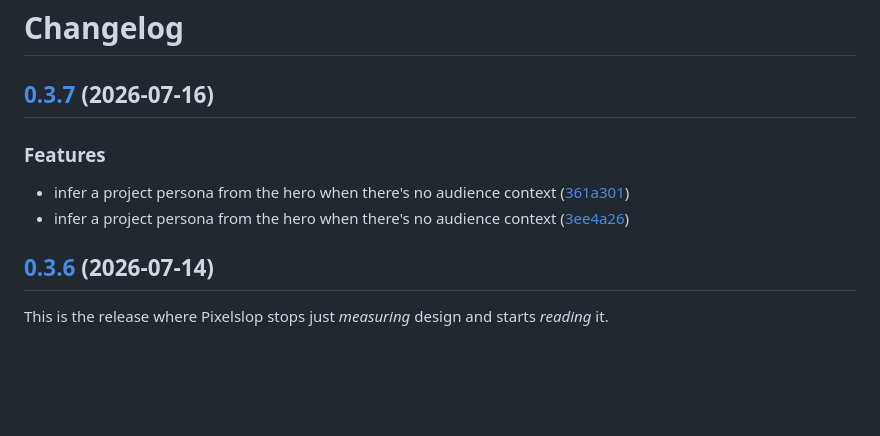
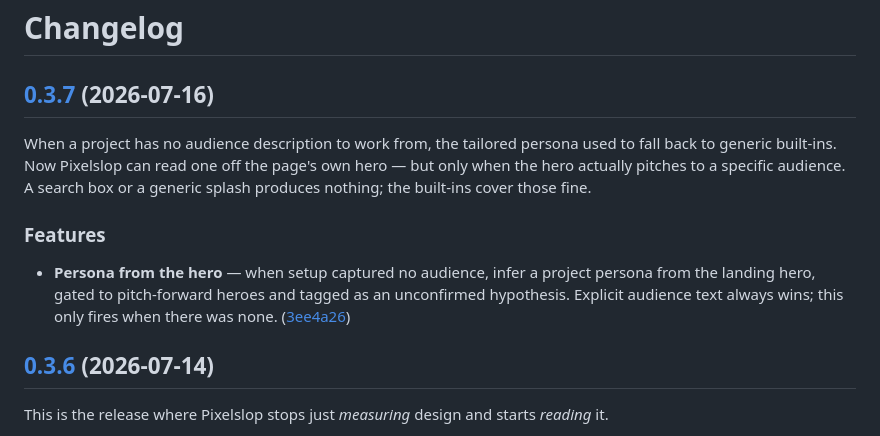
Before and after one commit to gabelul/pixelslop, a Markdown page: CHANGELOG.md, the part around the change. GitHub-like rendering; blank space fills up the shorter version.

Commit message:
docs: polish 0.3.7 changelog — dedupe + summary

```diff
--- a/CHANGELOG.md
+++ b/CHANGELOG.md
@@ -2,11 +2,11 @@
 
 ## [0.3.7](https://github.com/gabelul/pixelslop/compare/pixelslop-v0.3.6...pixelslop-v0.3.7) (2026-07-16)
 
+When a project has no audience description to work from, the tailored persona used to fall back to generic built-ins. Now Pixelslop can read one off the page's own hero — but only when the hero actually pitches to a specific audience. A search box or a generic splash produces nothing; the built-ins cover those fine.
 
 ### Features
 
-* infer a project persona from the hero when there's no audience context ([361a301](https://github.com/gabelul/pixelslop/commit/361a301f464a040b8b73403c15cddd7892e6aabf))
-* infer a project persona from the hero when there's no audience context ([3ee4a26](https://github.com/gabelul/pixelslop/commit/3ee4a26ff671dc8b63d804ea578d6c644c8dbb50))
+* **Persona from the hero** — when setup captured no audience, infer a project persona from the landing hero, gated to pitch-forward heroes and tagged as an unconfirmed hypothesis. Explicit audience text always wins; this only fires when there was none. ([3ee4a26](https://github.com/gabelul/pixelslop/commit/3ee4a26ff671dc8b63d804ea578d6c644c8dbb50))
 
 ## [0.3.6](https://github.com/gabelul/pixelslop/compare/pixelslop-v0.3.5...pixelslop-v0.3.6) (2026-07-14)
 
```
